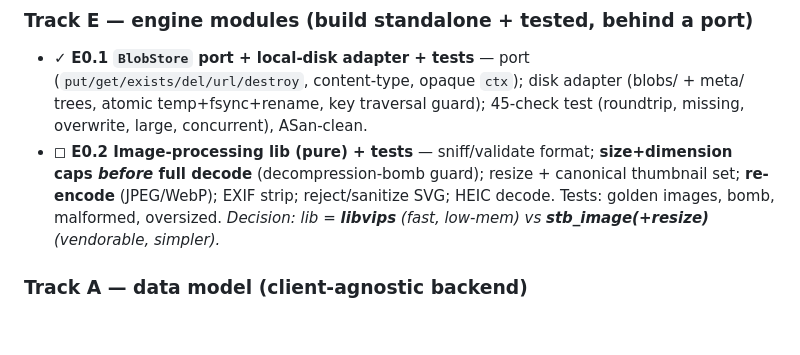
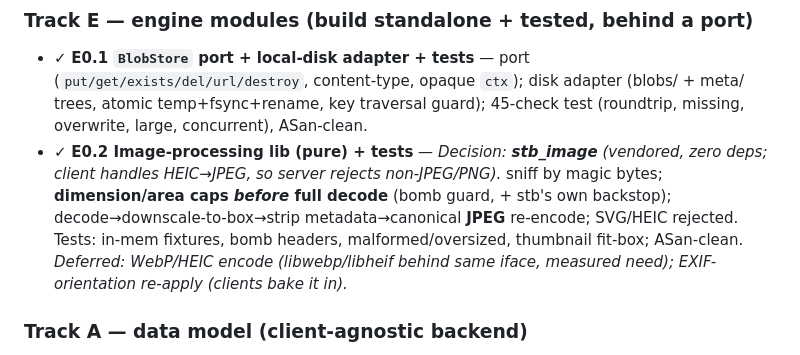
Before and after one commit to exellife/cellar, a Markdown page: docs/build-tasks.md, the part around the change. GitHub-like rendering; blank space fills up the shorter version.

Commit message:
docs(cellar): mark E0.2 (image lib, stb) done

```diff
--- a/docs/build-tasks.md
+++ b/docs/build-tasks.md
@@ -21,10 +21,12 @@
 - ✓ **E0.1 `BlobStore` port + local-disk adapter + tests** — port (`put/get/exists/del/url/destroy`,
   content-type, opaque `ctx`); disk adapter (blobs/ + meta/ trees, atomic temp+fsync+rename, key
   traversal guard); 45-check test (roundtrip, missing, overwrite, large, concurrent), ASan-clean.
-- ◻ **E0.2 Image-processing lib (pure) + tests** — sniff/validate format; **size+dimension caps *before*
-  full decode** (decompression-bomb guard); resize + canonical thumbnail set; **re-encode** (JPEG/WebP);
-  EXIF strip; reject/sanitize SVG; HEIC decode. Tests: golden images, bomb, malformed, oversized.
-  *Decision: lib = **libvips** (fast, low-mem) vs **stb_image(+resize)** (vendorable, simpler).*
+- ✓ **E0.2 Image-processing lib (pure) + tests** — *Decision: **stb_image** (vendored, zero deps;
+  client handles HEIC→JPEG, so server rejects non-JPEG/PNG).* sniff by magic bytes; **dimension/area
+  caps *before* full decode** (bomb guard, + stb's own backstop); decode→downscale-to-box→strip
+  metadata→canonical **JPEG** re-encode; SVG/HEIC rejected. Tests: in-mem fixtures, bomb headers,
+  malformed/oversized, thumbnail fit-box; ASan-clean. *Deferred: WebP/HEIC encode (libwebp/libheif
+  behind same iface, measured need); EXIF-orientation re-apply (clients bake it in).*
 
 ### Track A — data model (client-agnostic backend)
 - ◻ **A0.1** Schema: `category` + `category_attribute` (metadata layer, §6).
```
